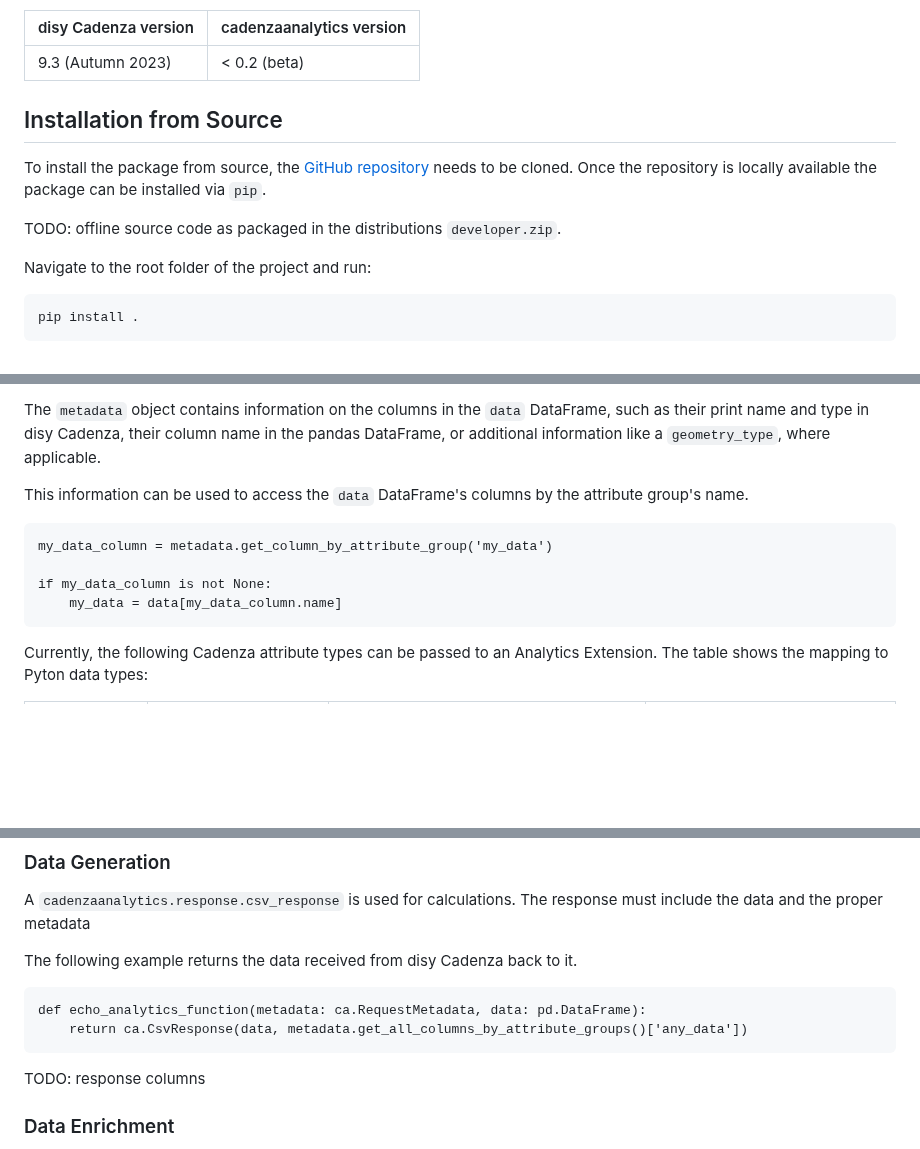
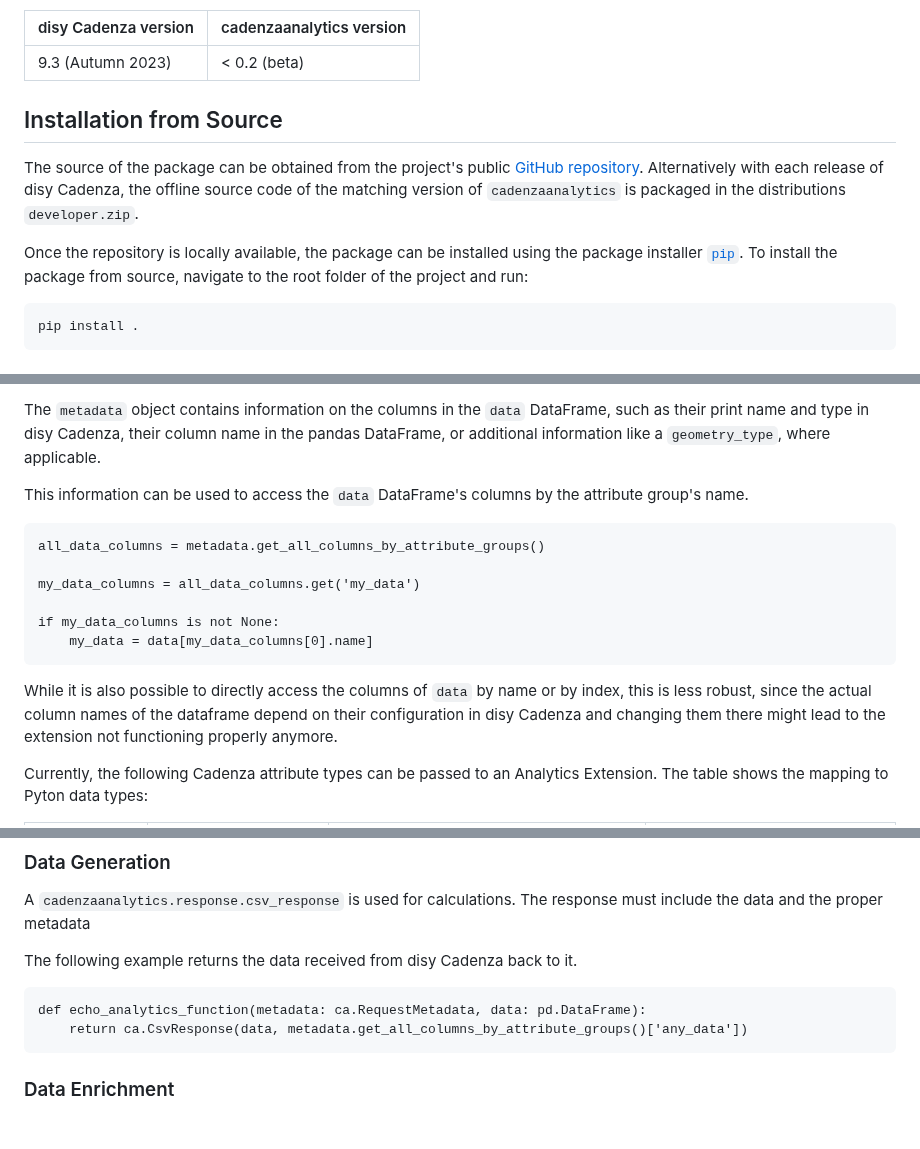
Before and after one commit to DisyInformationssysteme/cadenza-analytics-python, a Markdown page: docs/intro.md, 3 parts joined by grey strips. Rendered like a GitHub page; blank space fills up the shorter version.

Commit message:
Docs: Updated installation and data access sections.

````diff
--- a/docs/intro.md
+++ b/docs/intro.md
@@ -63,13 +63,27 @@ The first version of disy Cadenza that supports Analytics Extensions is disy Cad
 
 
 
+<!--
+## Installation via PyPI
+
+The simplest way to install `cadenzaanalytics` is from the [Python Package Index (PyPI)](https://pypi.org/project/cadenzaanalytics/) using the package installer [`pip`](https://pypi.org/project/pip/). To install the most recent version, simply execute
+```
+pip install cadenzaanalytics
+```
+
+In order to install a specific version of `cadenzaanalytics`, e.g. to develop an Analytics Extension for an older version of disy Cadenza, specify the version in the `pip` call:
+
+```
+pip install cadenzaanalytics==0.1.21
+```
+-->
+
 
 ## Installation from Source
-To install the package from source, the [GitHub repository](https://github.com/DisyInformationssysteme/cadenza-analytics-python) needs to be cloned. Once the repository is locally available the package can be installed via `pip`.
+The source of the package can be obtained from the project's public [GitHub repository](https://github.com/DisyInformationssysteme/cadenza-analytics-python). Alternatively with each release of disy Cadenza, the offline source code of the matching version of `cadenzaanalytics` is packaged in the distributions `developer.zip`.
 
-TODO: offline source code as packaged in the distributions `developer.zip`.
-
-Navigate to the root folder of the project and run:
+Once the repository is locally available, the package can be installed using the package installer [`pip`](https://pypi.org/project/pip/).
+To install the package from source, navigate to the root folder of the project and run:
 
 ```
 pip install .
@@ -187,11 +201,15 @@ The `metadata` object contains information on the columns in the `data` DataFram
 This information can be used to access the `data` DataFrame's columns by the attribute group's name.
 
 ```
-my_data_column = metadata.get_column_by_attribute_group('my_data')
+all_data_columns = metadata.get_all_columns_by_attribute_groups()
 
-if my_data_column is not None:
-    my_data = data[my_data_column.name]
+my_data_columns = all_data_columns.get('my_data')
+
+if my_data_columns is not None:
+    my_data = data[my_data_columns[0].name]
 ```
+
+While it is also possible to directly access the columns of `data` by name or by index, this is less robust, since the actual column names of the dataframe depend on their configuration in disy Cadenza and changing them there might lead to the extension not functioning properly anymore.
 
 
 Currently, the following Cadenza attribute types can be passed to an Analytics Extension.
@@ -228,8 +245,6 @@ The following example returns the data received from disy Cadenza back to it.
 def echo_analytics_function(metadata: ca.RequestMetadata, data: pd.DataFrame):
     return ca.CsvResponse(data, metadata.get_all_columns_by_attribute_groups()['any_data'])
 ```
-
-TODO: response columns
 
 ### Data Enrichment
 
````
Also changed, not shown: other parts of docs/intro.md (+1 -2 lines).
